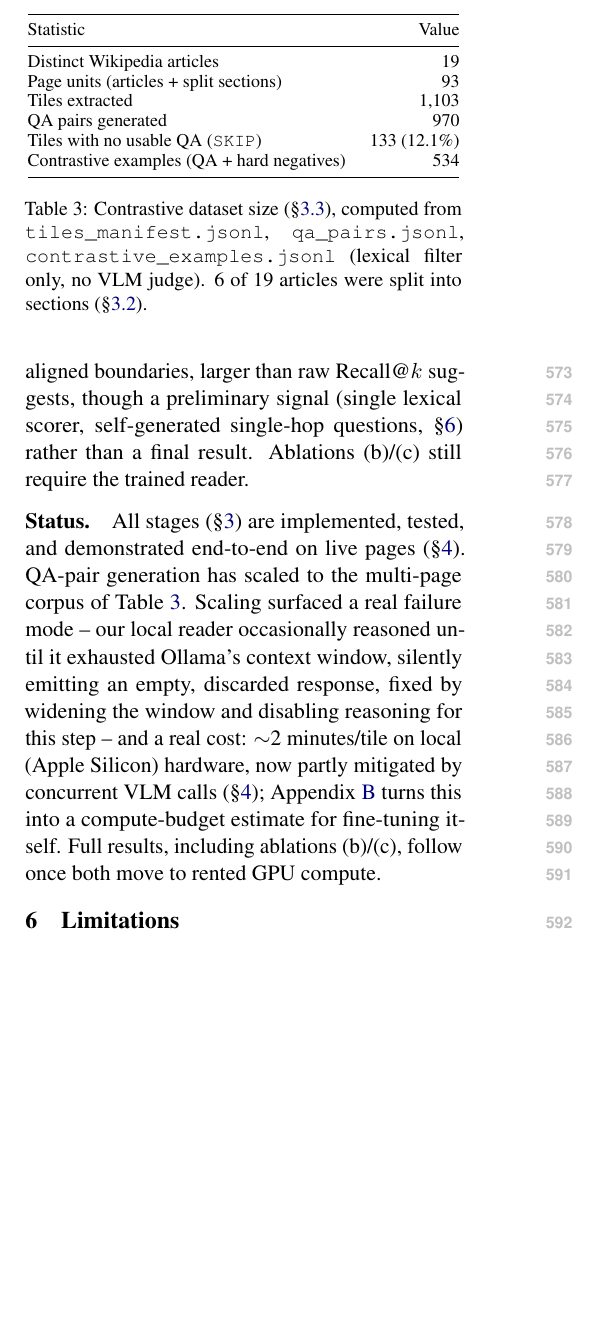
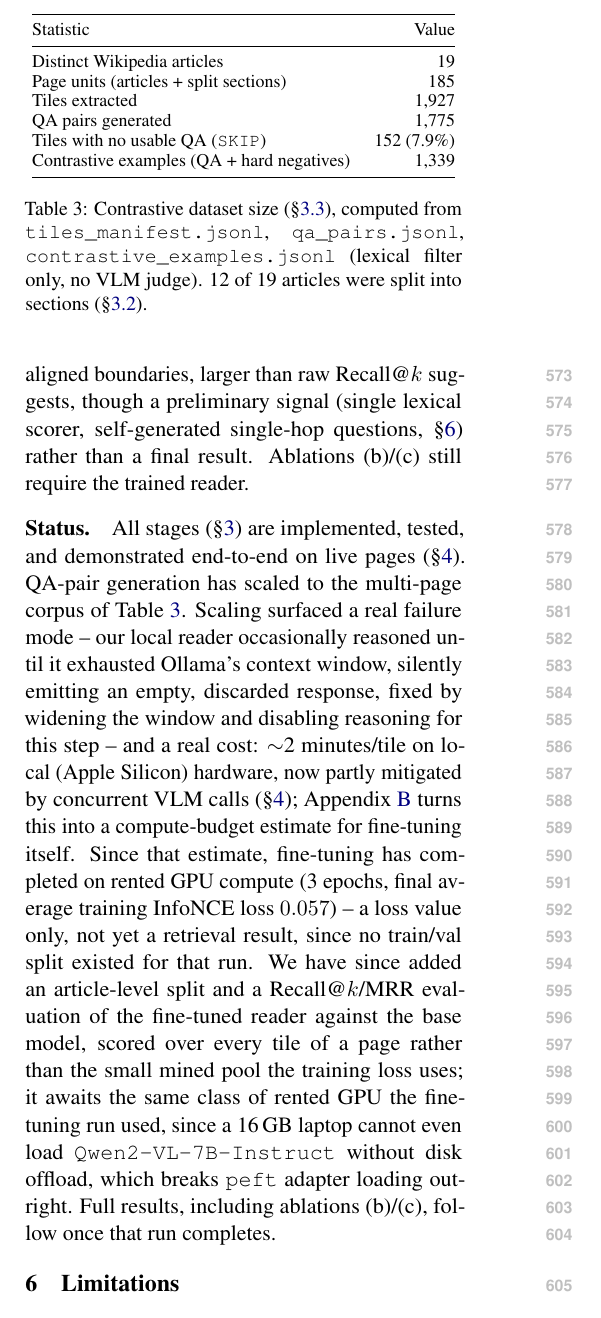
Before and after one commit to AxeliRif/domgraph-rag, a LaTeX paper (paper/main.tex, which reads paper/sections/experiments.tex): part of one column of page 7 of 12 before the commit and part of one column of page 7 of 13 after it, cut so that both start at the same text, the shorter picture padded with empty space. Compiled offline with pdfLaTeX.

Commit message:
paper: reflect completed LoRA fine-tuning run in Status/Appendix B, refresh dataset stats
Fine-tuning has since run to completion on rented GPU compute (3 epochs,
final average training InfoNCE loss 0.057); flagged honestly as a loss
value only, not a retrieval result, pending the Recall@k/MRR eval (base vs
LoRA, article-level held-out split) added this session and blocked on the
same class of GPU (a 16GB laptop can't load Qwen2-VL-7B-Instruct without
disk offload breaking peft adapter loading).

Table 3 (contrastive dataset size) updated from the stale 534-example
snapshot to the current 1,339-example corpus. Recompiled with tectonic;
still 13 pages total, content still fits within 8 pages before references.

```diff
--- a/paper/sections/experiments.tex
+++ b/paper/sections/experiments.tex
@@ -46,7 +46,7 @@ Grid & 109 & 0.725 & 0.821 & 3.9$\times$ \\
 
 Raw numbers say grid is more accurate -- the opposite of this paper's claim -- but are confounded: grid's pool is $\sim$5$\times$ smaller (Appendix~\ref{sec:appendix-tiling-cost}), which improves Recall/MRR mechanically regardless of ranking quality. Normalizing by each row's own chance-level MRR reverses the conclusion: DOM-guided tiling is \textbf{14--16$\times$} better than chance on its own pool, against grid's \textbf{3.7--3.9$\times$} on its own -- a gap that survives on the paired subset too, so it is not an artifact of differing question sets. We read this as a real retrieval advantage from content-aligned boundaries, larger than raw Recall@$k$ suggests, though a preliminary signal (single lexical scorer, self-generated single-hop questions, \S\ref{sec:limitations}) rather than a final result. Ablations (b)/(c) still require the trained reader.
 
-\paragraph{Status.} All stages (\S\ref{sec:method}) are implemented, tested, and demonstrated end-to-end on live pages (\S\ref{sec:implementation}). QA-pair generation has scaled to the multi-page corpus of Table~\ref{tab:dataset-stats}. Scaling surfaced a real failure mode -- our local reader occasionally reasoned until it exhausted Ollama's context window, silently emitting an empty, discarded response, fixed by widening the window and disabling reasoning for this step -- and a real cost: $\sim$2 minutes/tile on local (Apple Silicon) hardware, now partly mitigated by concurrent VLM calls (\S\ref{sec:implementation}); Appendix~\ref{sec:appendix-gpu} turns this into a compute-budget estimate for fine-tuning itself. Full results, including ablations (b)/(c), follow once both move to rented GPU compute.
+\paragraph{Status.} All stages (\S\ref{sec:method}) are implemented, tested, and demonstrated end-to-end on live pages (\S\ref{sec:implementation}). QA-pair generation has scaled to the multi-page corpus of Table~\ref{tab:dataset-stats}. Scaling surfaced a real failure mode -- our local reader occasionally reasoned until it exhausted Ollama's context window, silently emitting an empty, discarded response, fixed by widening the window and disabling reasoning for this step -- and a real cost: $\sim$2 minutes/tile on local (Apple Silicon) hardware, now partly mitigated by concurrent VLM calls (\S\ref{sec:implementation}); Appendix~\ref{sec:appendix-gpu} turns this into a compute-budget estimate for fine-tuning itself. Since that estimate, fine-tuning has completed on rented GPU compute (3 epochs, final average training InfoNCE loss $0.057$) -- a loss value only, not yet a retrieval result, since no train/val split existed for that run. We have since added an article-level split and a Recall@$k$/MRR evaluation of the fine-tuned reader against the base model, scored over every tile of a page rather than the small mined pool the training loss uses; it awaits the same class of rented GPU the fine-tuning run used, since a 16\,GB laptop cannot even load \texttt{Qwen2-VL-7B-Instruct} without disk offload, which breaks \code{peft} adapter loading outright. Full results, including ablations (b)/(c), follow once that run completes.
 
 \begin{table}[t]
 \centering
@@ -56,13 +56,13 @@ Raw numbers say grid is more accurate -- the opposite of this paper's claim -- b
 Statistic & Value \\
 \midrule
 Distinct Wikipedia articles & 19 \\
-Page units (articles + split sections) & 93 \\
-Tiles extracted & 1{,}103 \\
-QA pairs generated & 970 \\
-Tiles with no usable QA (\code{SKIP}) & 133 (12.1\%) \\
-Contrastive examples (QA + hard negatives) & 534 \\
+Page units (articles + split sections) & 185 \\
+Tiles extracted & 1{,}927 \\
+QA pairs generated & 1{,}775 \\
+Tiles with no usable QA (\code{SKIP}) & 152 (7.9\%) \\
+Contrastive examples (QA + hard negatives) & 1{,}339 \\
 \bottomrule
 \end{tabular}
-\caption{Contrastive dataset size (\S\ref{sec:contrastive}), computed from \code{tiles\_manifest.jsonl}, \code{qa\_pairs.jsonl}, \code{contrastive\_examples.jsonl} (lexical filter only, no VLM judge). 6 of 19 articles were split into sections (\S\ref{sec:graph}).}
+\caption{Contrastive dataset size (\S\ref{sec:contrastive}), computed from \code{tiles\_manifest.jsonl}, \code{qa\_pairs.jsonl}, \code{contrastive\_examples.jsonl} (lexical filter only, no VLM judge). 12 of 19 articles were split into sections (\S\ref{sec:graph}).}
 \label{tab:dataset-stats}
 \end{table}
```
Also changed, not shown: paper/sections/appendix.tex (+1 -1 lines), paper/main.pdf.
